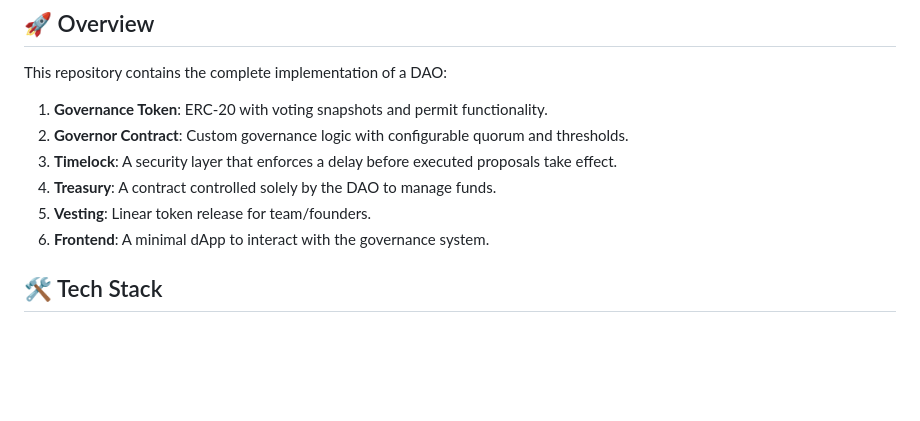
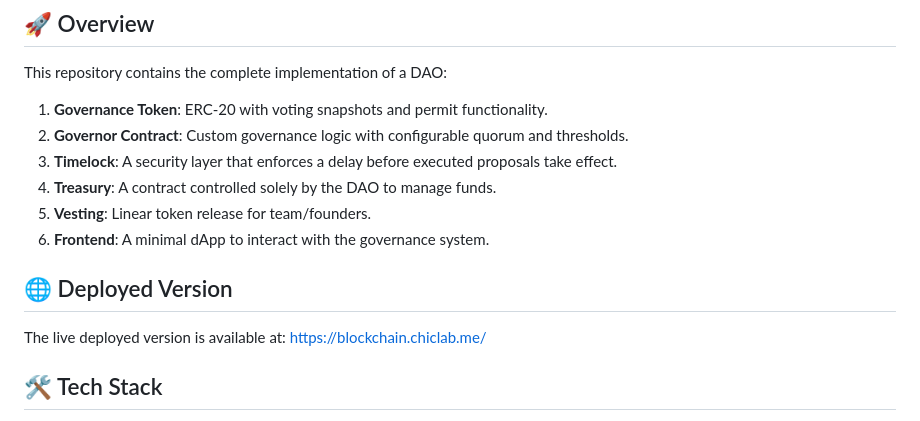
Before and after one commit to spohgeboq/spohgeboq-project_blockchain_4, a Markdown page: README.md, the part around the change. Drawn GitHub-style; blank space fills up the shorter version.

Commit message:
docs: add deployed app URL to README

```diff
--- a/README.md
+++ b/README.md
@@ -11,6 +11,10 @@ This repository contains the complete implementation of a DAO:
 4. **Treasury**: A contract controlled solely by the DAO to manage funds.
 5. **Vesting**: Linear token release for team/founders.
 6. **Frontend**: A minimal dApp to interact with the governance system.
+
+## 🌐 Deployed Version
+
+The live deployed version is available at: [https://blockchain.chiclab.me/](https://blockchain.chiclab.me/)
 
 ## 🛠 Tech Stack
 
```
